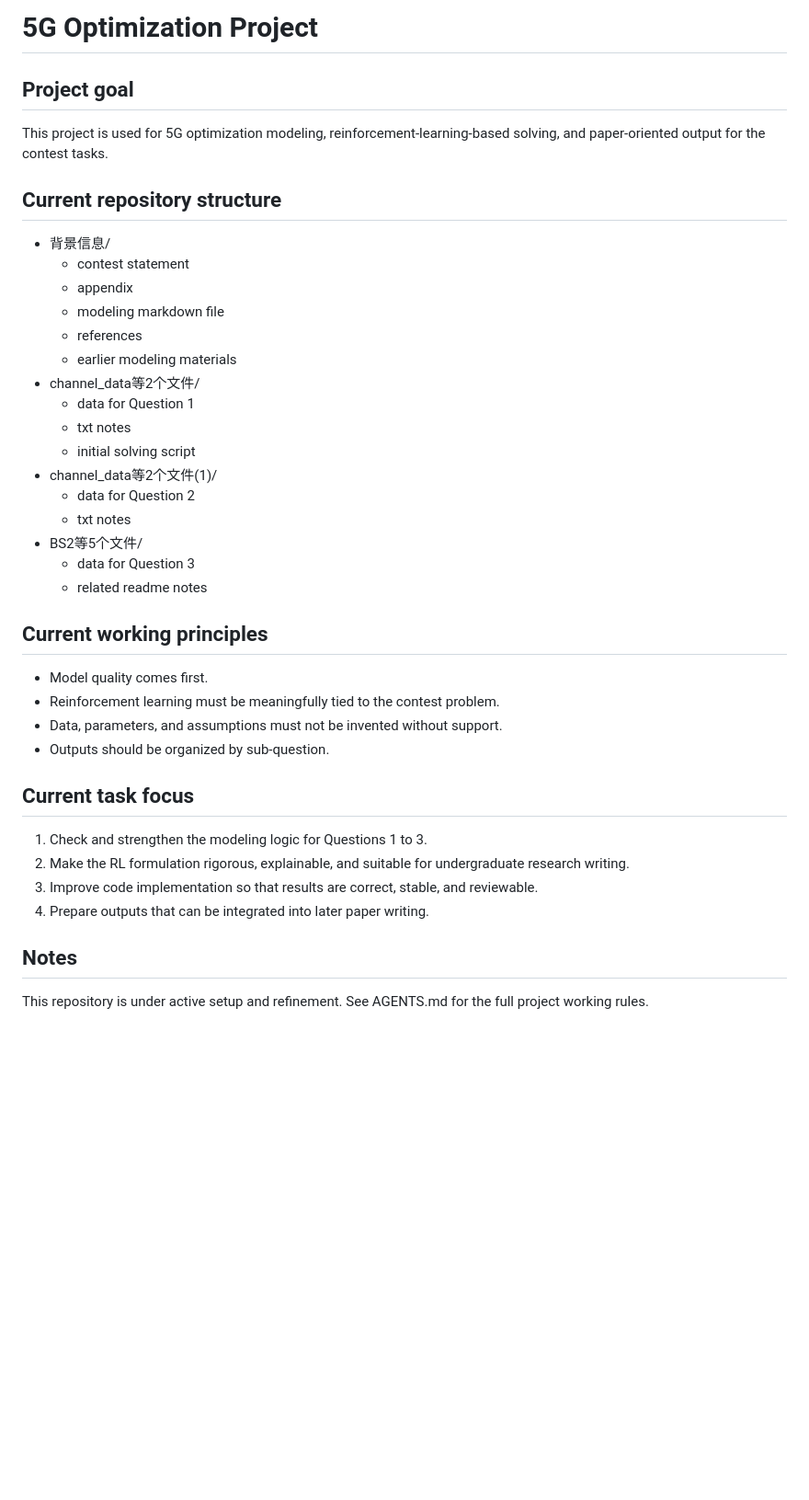
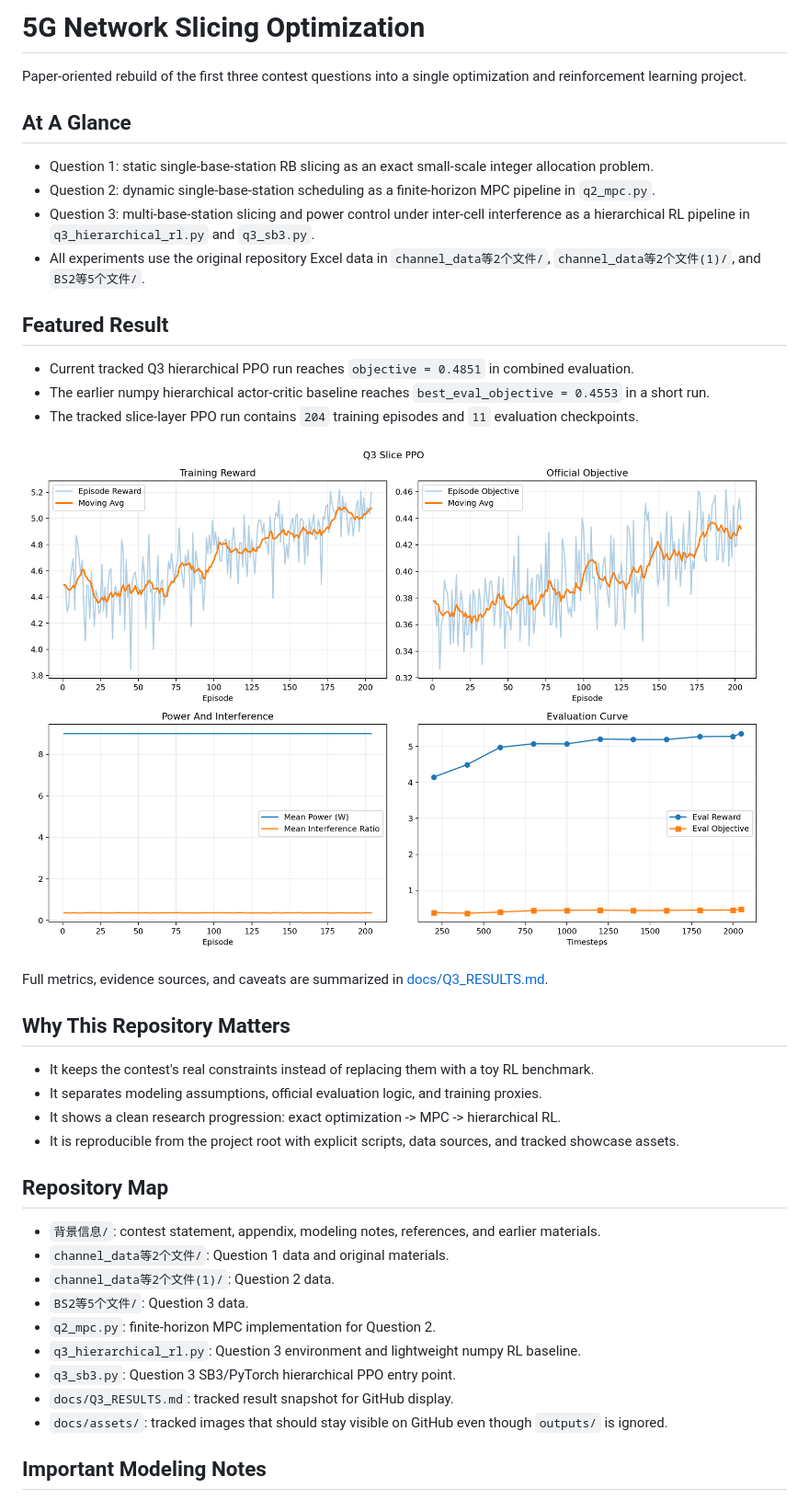
Before and after one commit to lixiang-A/5G_Optimization, a Markdown page: README.md, the part around one of its changes. Shown at 92% size. Drawn GitHub-style; pictures changed too: docs/assets/q3_slice_convergence.png (added); blank space fills up the shorter version.

Commit message:
Package GitHub-ready Q3 RL showcase

```diff
--- a/README.md
+++ b/README.md
@@ -1,38 +1,42 @@
-# 5G Optimization Project
+# 5G Network Slicing Optimization
 
-## Project goal
-This project is used for 5G optimization modeling, reinforcement-learning-based solving, and paper-oriented output for the contest tasks.
+Paper-oriented rebuild of the first three contest questions into a single optimization and reinforcement learning project.
 
-## Current repository structure
-- 背景信息/
-  - contest statement
-  - appendix
-  - modeling markdown file
-  - references
-  - earlier modeling materials
-- channel_data等2个文件/
-  - data for Question 1
-  - txt notes
-  - initial solving script
-- channel_data等2个文件(1)/
-  - data for Question 2
-  - txt notes
-- BS2等5个文件/
-  - data for Question 3
-  - related readme notes
+## At A Glance
 
-## Current working principles
-- Model quality comes first.
-- Reinforcement learning must be meaningfully tied to the contest problem.
-- Data, parameters, and assumptions must not be invented without support.
-- Outputs should be organized by sub-question.
+- Question 1: static single-base-station RB slicing as an exact small-scale integer allocation problem.
+- Question 2: dynamic single-base-station scheduling as a finite-horizon MPC pipeline in `q2_mpc.py`.
+- Question 3: multi-base-station slicing and power control under inter-cell interference as a hierarchical RL pipeline in `q3_hierarchical_rl.py` and `q3_sb3.py`.
+- All experiments use the original repository Excel data in `channel_data等2个文件/`, `channel_data等2个文件(1)/`, and `BS2等5个文件/`.
 
-## Current task focus
-1. Check and strengthen the modeling logic for Questions 1 to 3.
-2. Make the RL formulation rigorous, explainable, and suitable for undergraduate research writing.
-3. Improve code implementation so that results are correct, stable, and reviewable.
-4. Prepare outputs that can be integrated into later paper writing.
+## Featured Result
 
-## Notes
-This repository is under active setup and refinement.
-See AGENTS.md for the full project working rules.
+- Current tracked Q3 hierarchical PPO run reaches `objective = 0.4851` in combined evaluation.
+- The earlier numpy hierarchical actor-critic baseline reaches `best_eval_objective = 0.4553` in a short run.
+- The tracked slice-layer PPO run contains `204` training episodes and `11` evaluation checkpoints.
+
+![Q3 slice convergence](docs/assets/q3_slice_convergence.png)
+
+Full metrics, evidence sources, and caveats are summarized in [docs/Q3_RESULTS.md](docs/Q3_RESULTS.md).
+
+## Why This Repository Matters
+
+- It keeps the contest's real constraints instead of replacing them with a toy RL benchmark.
+- It separates modeling assumptions, official evaluation logic, and training proxies.
+- It shows a clean research progression: exact optimization -> MPC -> hierarchical RL.
+- It is reproducible from the project root with explicit scripts, data sources, and tracked showcase assets.
+
+## Repository Map
+
+- `背景信息/`: contest statement, appendix, modeling notes, references, and earlier materials.
+- `channel_data等2个文件/`: Question 1 data and original materials.
+- `channel_data等2个文件(1)/`: Question 2 data.
+- `BS2等5个文件/`: Question 3 data.
+- `q2_mpc.py`: finite-horizon MPC implementation for Question 2.
+- `q3_hierarchical_rl.py`: Question 3 environment and lightweight numpy RL baseline.
+- `q3_sb3.py`: Question 3 SB3/PyTorch hierarchical PPO entry point.
+- `docs/Q3_RESULTS.md`: tracked result snapshot for GitHub display.
+- `docs/assets/`: tracked images that should stay visible on GitHub even though `outputs/` is ignored.
+
+## Important Modeling Notes
+
```
Also changed, not shown: other parts of README.md (+62 -0 lines), docs/Q3_RESULTS.md (added, +65 -0 lines), 5 other files.
